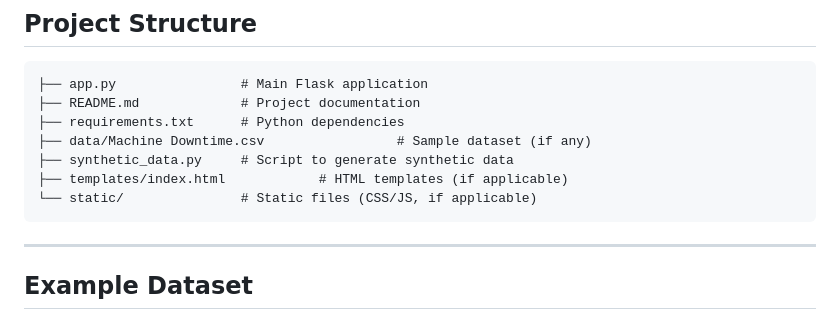
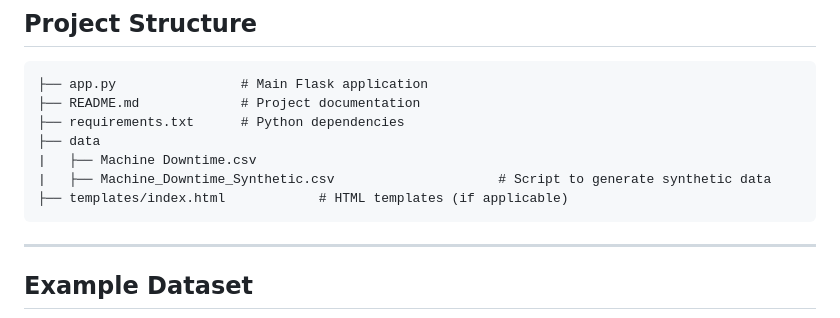
Before and after one commit to sayan0506/Predictive-Analysis-for-Manufacturing-Operations, a Markdown page: README.md, the part around the change. Drawn GitHub-style.

````diff
--- a/README.md
+++ b/README.md
@@ -164,10 +164,10 @@ If no dataset is available, synthetic data is generated for testing and developm
 ├── app.py                # Main Flask application
 ├── README.md             # Project documentation
 ├── requirements.txt      # Python dependencies
-├── data/Machine Downtime.csv                 # Sample dataset (if any)
-├── synthetic_data.py     # Script to generate synthetic data
+├── data
+|   ├── Machine Downtime.csv
+|   ├── Machine_Downtime_Synthetic.csv                     # Script to generate synthetic data
 ├── templates/index.html            # HTML templates (if applicable)
-└── static/               # Static files (CSS/JS, if applicable)
 ```
 
 ---
````
